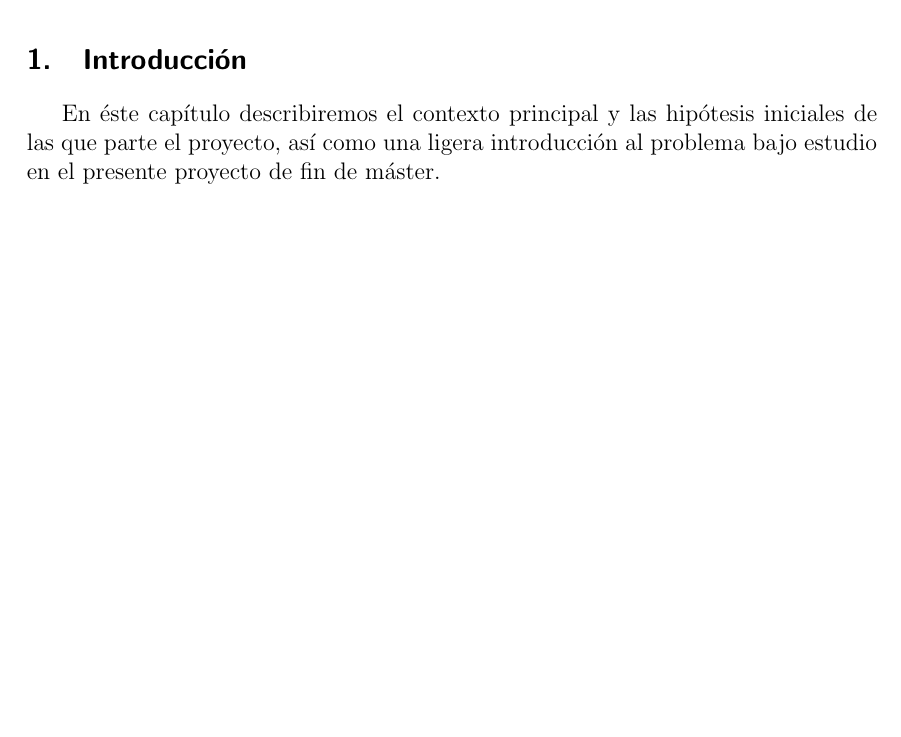
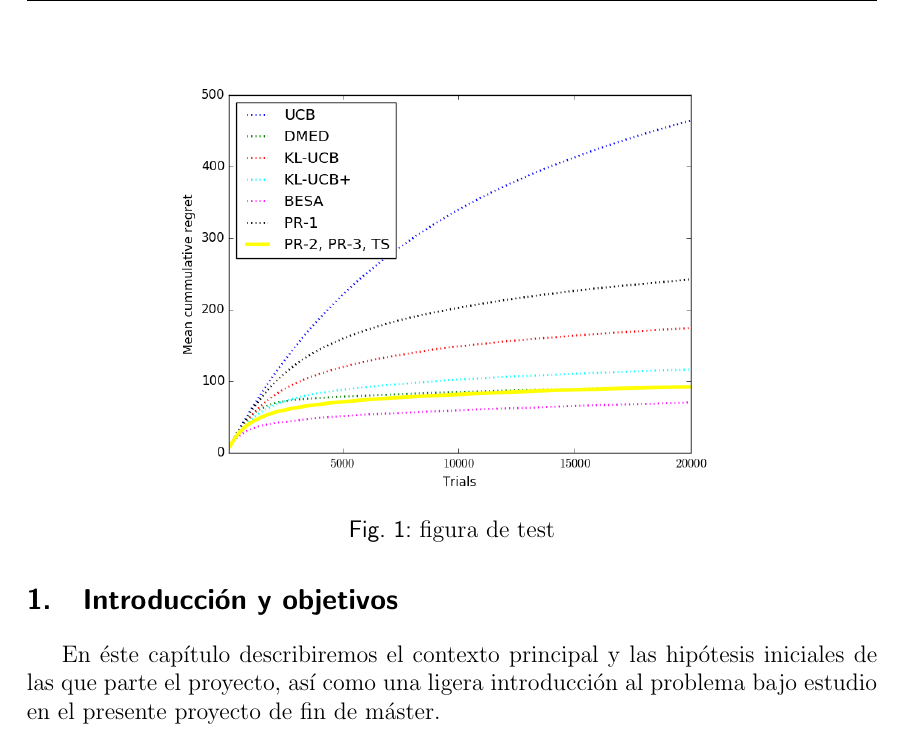
Before and after one commit to zerolfer/TFM-Documentacion, a LaTeX document (templateTFM.tex, which reads capitulos/Capitulo1-Introduccion/Capitulo1.tex, capitulos/Capitulo3-Metodologia-propuesta/Capitulo3.tex): part of page 14 of 20 before the commit and part of page 14 of 18 after it, cut at the place of the change, the shorter picture padded with empty space. Compiled offline with pdfLaTeX.

Commit message:
Filepath structure refactored

```diff
--- /dev/null
+++ b/capitulos/Capitulo1-Introduccion/Capitulo1.tex
@@ -0,0 +1,12 @@
+\graphicspath{{capitulos/Capitulo1-Introduccion/recursos/}}
+
+\section{Introducción y objetivos}
+
+En éste capítulo describiremos el contexto principal y las hipótesis iniciales de las que parte el proyecto, así como una ligera introducción al problema bajo estudio en el presente proyecto de fin de máster.
+
+\begin{figure}
+	\centering
+	\includegraphics[width=0.7\linewidth]{Figure1a}
+	\caption{ figura de test}
+	\label{fig:figure1a}
+\end{figure}
--- a/capitulos/Capitulo1-Introduccion.tex
+++ b/capitulos/Capitulo3-Metodologia-propuesta/Capitulo3.tex
@@ -1,6 +1,10 @@
-\section{Introducción}
+\section{Introducción y objetivos}
 
 En éste capítulo describiremos el contexto principal y las hipótesis iniciales de las que parte el proyecto, así como una ligera introducción al problema bajo estudio en el presente proyecto de fin de máster.
 
-\section{Descripción del problema}
-:-)
+\begin{figure}
+	\centering
+	\includegraphics[width=0.7\linewidth]{capitulos/Capitulo1/Figure1a}
+	\caption{ figura de test}
+	\label{fig:figure1a}
+\end{figure}
```
Also changed, not shown: capitulos/Capitulo1-Introduccion-DESKTOP-DNRRURJ.tex (deleted, +0 -1 lines), capitulos/Capitulo2-Definición-del-problema/Capitulo2.tex (added, +12 -0 lines), templateTFM.tex (+1 -1 lines), capitulos/Capitulo1-Introduccion/recursos/Figure1a.png (added).
